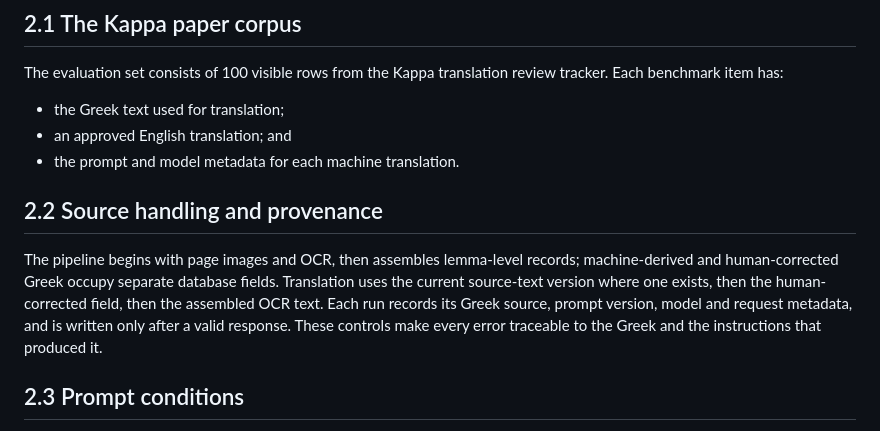
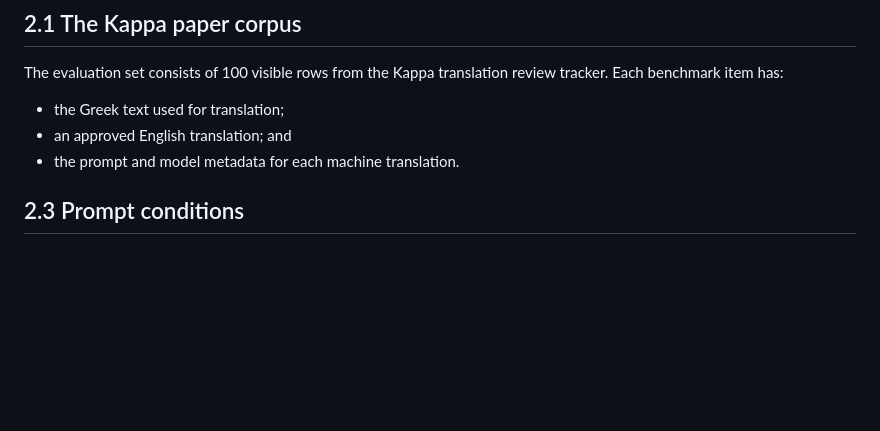
Before and after one commit to solresol/stephanos, a Markdown page: paper/benchmark_translation_draft.md, the part around the change. Drawn GitHub-style; blank space fills up the shorter version.

Commit message:
Remove the source-handling section from the benchmark paper

```diff
--- a/paper/benchmark_translation_draft.md
+++ b/paper/benchmark_translation_draft.md
@@ -44,10 +44,6 @@ The evaluation set consists of 100 visible rows from the Kappa translation revie
 - the Greek text used for translation;
 - an approved English translation; and
 - the prompt and model metadata for each machine translation.
-
-## 2.2 Source handling and provenance
-
-The pipeline begins with page images and OCR, then assembles lemma-level records; machine-derived and human-corrected Greek occupy separate database fields. Translation uses the current source-text version where one exists, then the human-corrected field, then the assembled OCR text. Each run records its Greek source, prompt version, model and request metadata, and is written only after a valid response. These controls make every error traceable to the Greek and the instructions that produced it.
 
 ## 2.3 Prompt conditions
 
```
